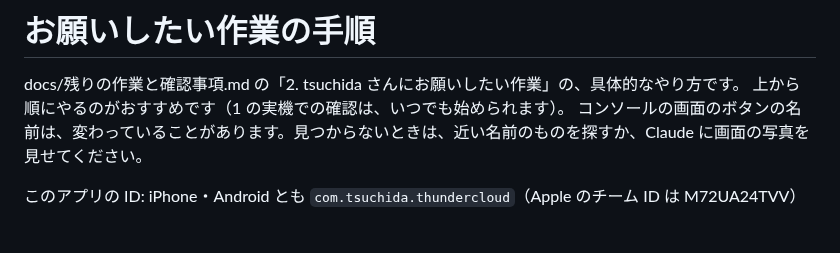
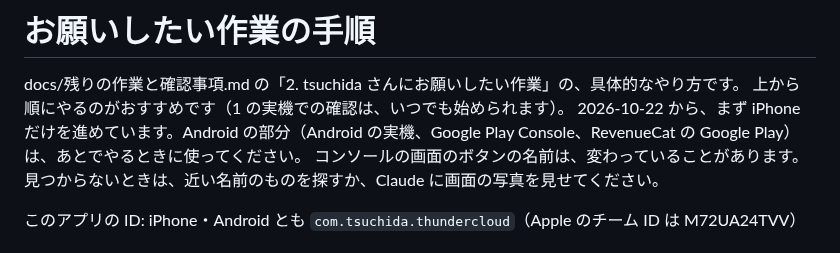
Before and after one commit to tsuchida-y/thunder_cloud_app, a Markdown page: docs/お願いしたい作業の手順.md, the part around the change. Drawn GitHub-style.

```diff
--- a/docs/お願いしたい作業の手順.md
+++ b/docs/お願いしたい作業の手順.md
@@ -2,6 +2,7 @@
 
 docs/残りの作業と確認事項.md の「2. tsuchida さんにお願いしたい作業」の、具体的なやり方です。
 上から順にやるのがおすすめです（1 の実機での確認は、いつでも始められます）。
+2026-10-22 から、まず iPhone だけを進めています。Android の部分（Android の実機、Google Play Console、RevenueCat の Google Play）は、あとでやるときに使ってください。
 コンソールの画面のボタンの名前は、変わっていることがあります。見つからないときは、近い名前のものを探すか、Claude に画面の写真を見せてください。
 
 このアプリの ID: iPhone・Android とも `com.tsuchida.thundercloud`（Apple のチーム ID は M72UA24TVV）
```
Also changed, not shown: docs/残りの作業と確認事項.md (+26 -16 lines).
